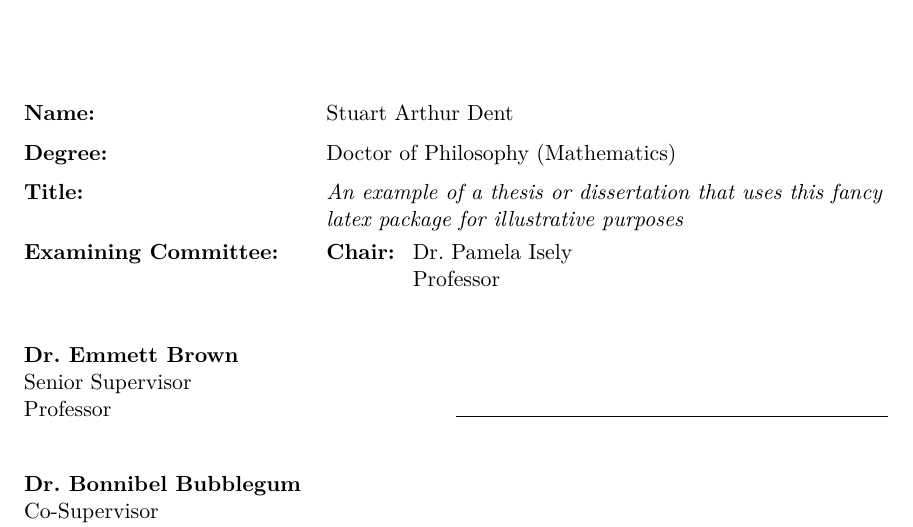
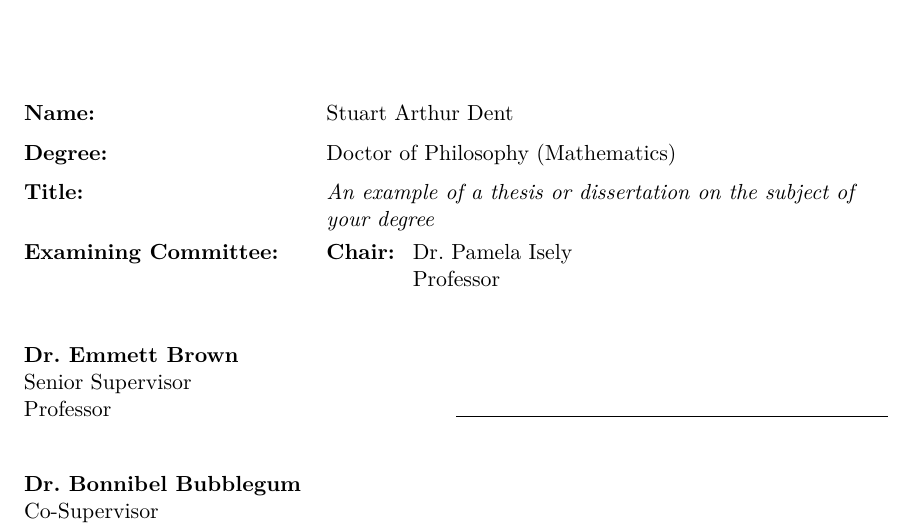
Before and after one commit to rchurchley/sfuthesis, a LaTeX thesis (template.tex): part of page 2 of 11, cut so that both start at the same text. Compiled offline with pdfLaTeX.

Commit message:
More generic title

```diff
--- a/template.tex
+++ b/template.tex
@@ -1,6 +1,6 @@
 \documentclass{sfuthesis}
 
-\title{An example of a thesis or dissertation that uses this fancy latex package for illustrative purposes}
+\title{An example of a thesis or dissertation on the subject of your degree}
 \thesistype{Dissertation}
 \author{Stuart Arthur Dent}
 \previousdegrees{%
```
